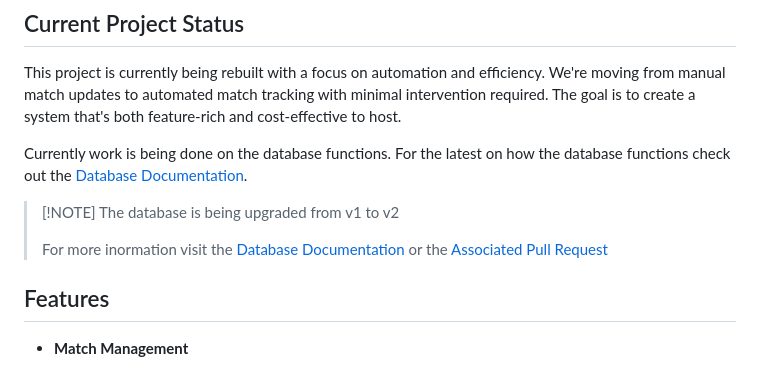
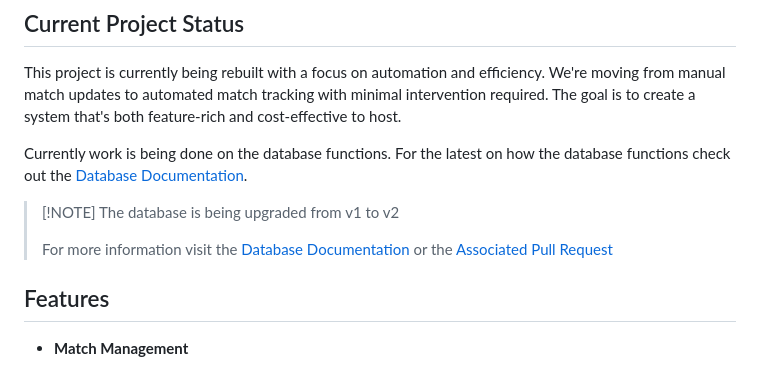
Before and after one commit to WxboySuper/Esports-Pickem-Discord-Bot, a Markdown page: README.md, the part around the change. Rendered like a GitHub page.

Commit message:
fix: Correct typo in database upgrade notice in README

```diff
--- a/README.md
+++ b/README.md
@@ -11,7 +11,7 @@ Currently work is being done on the database functions. For the latest on how th
 > \[!NOTE]
 > The database is being upgraded from v1 to v2
 >
-> For more inormation visit the [Database Documentation](docs/database/database.md) or the [Associated Pull Request](https://github.com/WxboySuper/Esports-Pickem-Discord-Bot/pull/84)
+> For more information visit the [Database Documentation](docs/database/database.md) or the [Associated Pull Request](https://github.com/WxboySuper/Esports-Pickem-Discord-Bot/pull/84)
 
 ## Features
 
```
